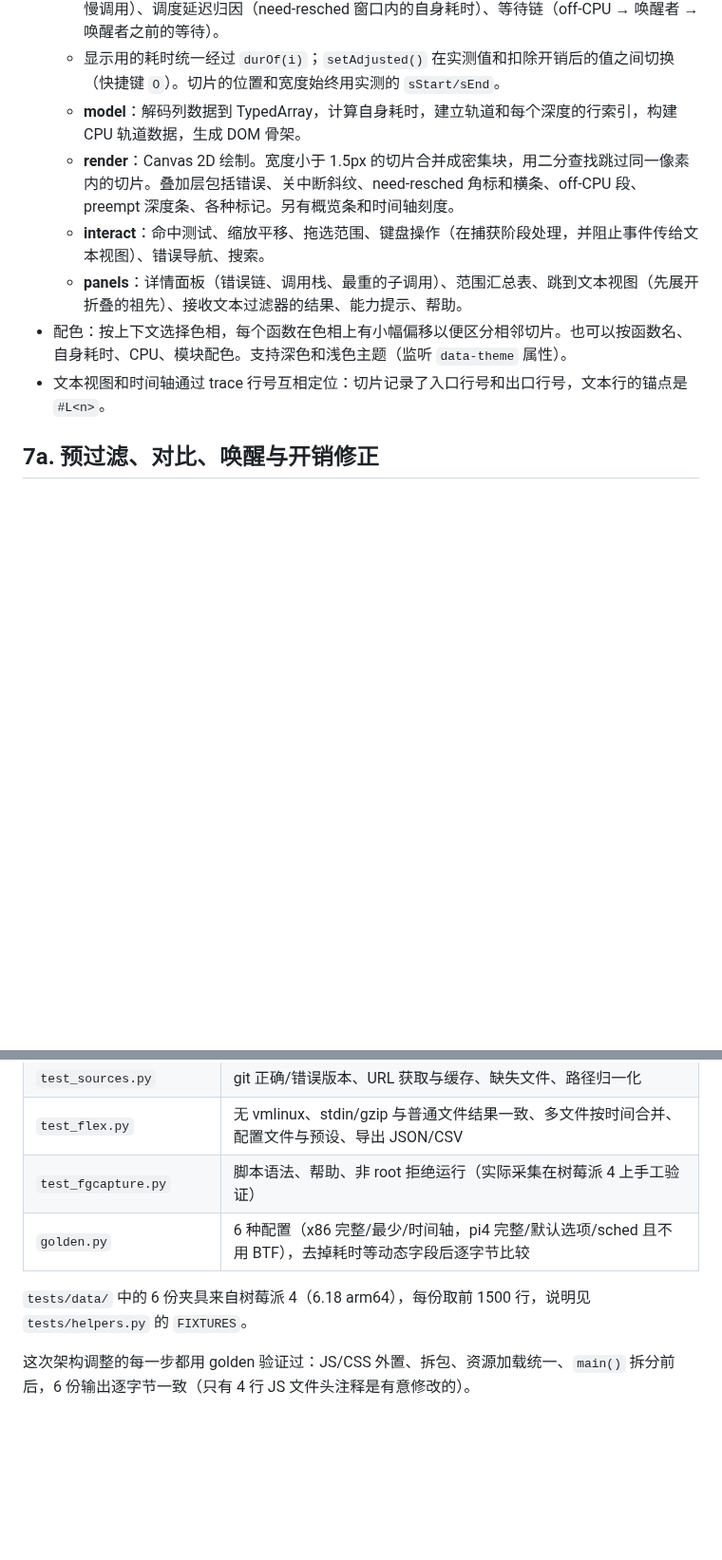
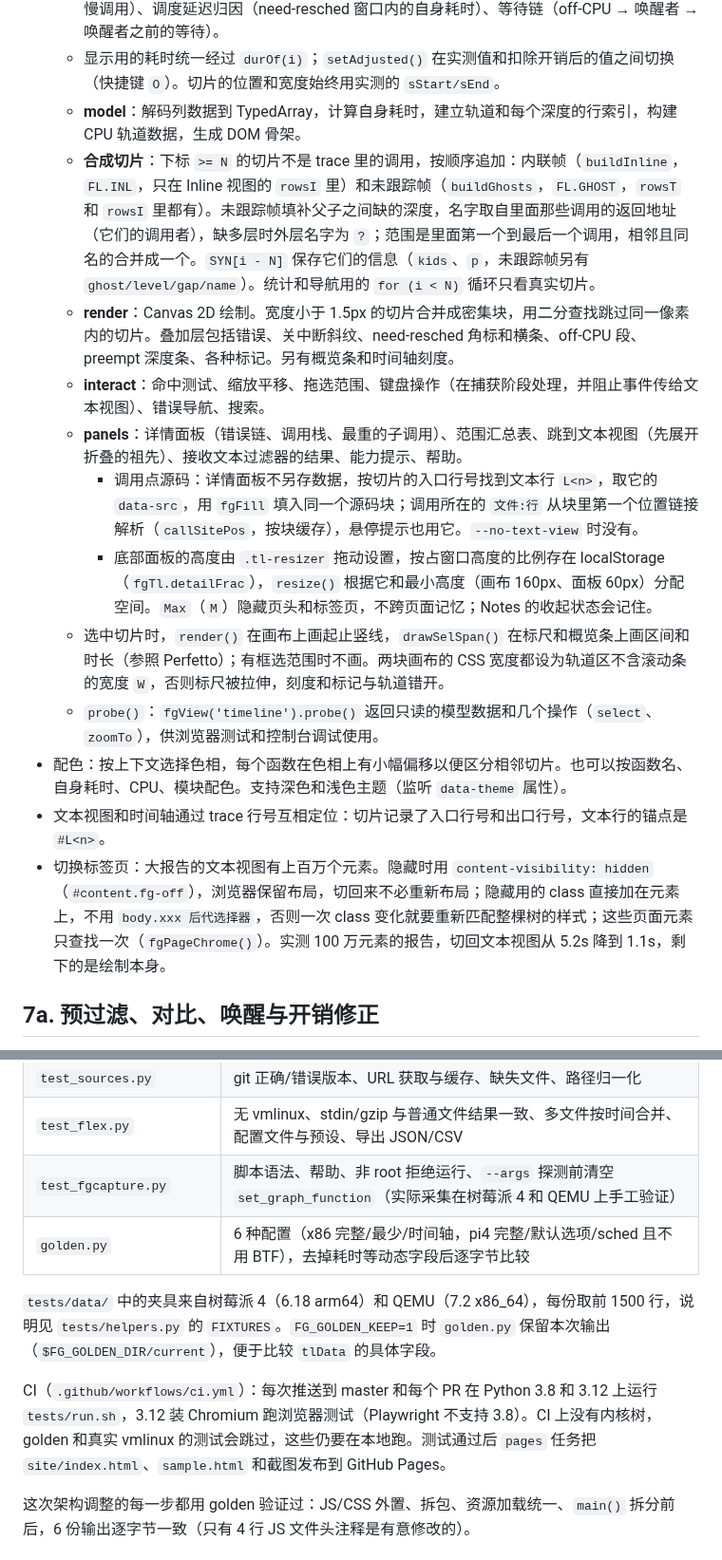
Before and after one commit to pengdonglin137/FuncGraph, a Markdown page: docs/design.md, 2 parts joined by grey strips. Shown at 95% size. Rendered like a GitHub page; blank space fills up the shorter version.

Commit message:
docs: design.md and CLAUDE.md for untraced frames, preempt baseline, call-site source, panel layout, selection marks, tab switching, probe, CI/Pages, sample

```diff
--- a/docs/design.md
+++ b/docs/design.md
@@ -220,11 +222,17 @@ lost[]    [cpu, count, line]
   - **analysis**：错误汇总（syscall → 源头 → errno）、函数耗时分布（对数直方图、分位数、最慢调用）、调度延迟归因（need-resched 窗口内的自身耗时）、等待链（off-CPU → 唤醒者 → 唤醒者之前的等待）。
   - 显示用的耗时统一经过 `durOf(i)`；`setAdjusted()` 在实测值和扣除开销后的值之间切换（快捷键 `O`）。切片的位置和宽度始终用实测的 `sStart/sEnd`。
   - **model**：解码列数据到 TypedArray，计算自身耗时，建立轨道和每个深度的行索引，构建 CPU 轨道数据，生成 DOM 骨架。
+  - **合成切片**：下标 `>= N` 的切片不是 trace 里的调用，按顺序追加：内联帧（`buildInline`，`FL.INL`，只在 Inline 视图的 `rowsI` 里）和未跟踪帧（`buildGhosts`，`FL.GHOST`，`rowsT` 和 `rowsI` 里都有）。未跟踪帧填补父子之间缺的深度，名字取自里面那些调用的返回地址（它们的调用者），缺多层时外层名字为 `?`；范围是里面第一个到最后一个调用，相邻且同名的合并成一个。`SYN[i - N]` 保存它们的信息（`kids`、`p`，未跟踪帧另有 `ghost/level/gap/name`）。统计和导航用的 `for (i < N)` 循环只看真实切片。
   - **render**：Canvas 2D 绘制。宽度小于 1.5px 的切片合并成密集块，用二分查找跳过同一像素内的切片。叠加层包括错误、关中断斜纹、need-resched 角标和横条、off-CPU 段、preempt 深度条、各种标记。另有概览条和时间轴刻度。
   - **interact**：命中测试、缩放平移、拖选范围、键盘操作（在捕获阶段处理，并阻止事件传给文本视图）、错误导航、搜索。
   - **panels**：详情面板（错误链、调用栈、最重的子调用）、范围汇总表、跳到文本视图（先展开折叠的祖先）、接收文本过滤器的结果、能力提示、帮助。
+    - 调用点源码：详情面板不另存数据，按切片的入口行号找到文本行 `L<n>`，取它的 `data-src`，用 `fgFill` 填入同一个源码块；调用所在的 `文件:行` 从块里第一个位置链接解析（`callSitePos`，按块缓存），悬停提示也用它。`--no-text-view` 时没有。
+    - 底部面板的高度由 `.tl-resizer` 拖动设置，按占窗口高度的比例存在 localStorage（`fgTl.detailFrac`），`resize()` 根据它和最小高度（画布 160px、面板 60px）分配空间。`Max`（`M`）隐藏页头和标签页，不跨页面记忆；Notes 的收起状态会记住。
+  - 选中切片时，`render()` 在画布上画起止竖线，`drawSelSpan()` 在标尺和概览条上画区间和时长（参照 Perfetto）；有框选范围时不画。两块画布的 CSS 宽度都设为轨道区不含滚动条的宽度 `W`，否则标尺被拉伸，刻度和标记与轨道错开。
+  - `probe()`：`fgView('timeline').probe()` 返回只读的模型数据和几个操作（`select`、`zoomTo`），供浏览器测试和控制台调试使用。
 - 配色：按上下文选择色相，每个函数在色相上有小幅偏移以便区分相邻切片。也可以按函数名、自身耗时、CPU、模块配色。支持深色和浅色主题（监听 `data-theme` 属性）。
 - 文本视图和时间轴通过 trace 行号互相定位：切片记录了入口行号和出口行号，文本行的锚点是 `#L<n>`。
+- 切换标签页：大报告的文本视图有上百万个元素。隐藏时用 `content-visibility: hidden`（`#content.fg-off`），浏览器保留布局，切回来不必重新布局；隐藏用的 class 直接加在元素上，不用 `body.xxx 后代选择器`，否则一次 class 变化就要重新匹配整棵树的样式；这些页面元素只查找一次（`fgPageChrome()`）。实测 100 万元素的报告，切回文本视图从 5.2s 降到 1.1s，剩下的是绘制本身。
 
 ## 7a. 预过滤、对比、唤醒与开销修正
 
@@ -289,10 +297,12 @@ python3 tests/golden.py --update   # 修改代码前先记录基线
 | `test_inline.py` | 内联链解析（有无 --list、多候选、无输出）与调用点映射 |
 | `test_sources.py` | git 正确/错误版本、URL 获取与缓存、缺失文件、路径归一化 |
 | `test_flex.py` | 无 vmlinux、stdin/gzip 与普通文件结果一致、多文件按时间合并、配置文件与预设、导出 JSON/CSV |
-| `test_fgcapture.py` | 脚本语法、帮助、非 root 拒绝运行（实际采集在树莓派 4 上手工验证） |
+| `test_fgcapture.py` | 脚本语法、帮助、非 root 拒绝运行、`--args` 探测前清空 `set_graph_function`（实际采集在树莓派 4 和 QEMU 上手工验证） |
 | `golden.py` | 6 种配置（x86 完整/最少/时间轴，pi4 完整/默认选项/sched 且不用 BTF），去掉耗时等动态字段后逐字节比较 |
 
-`tests/data/` 中的 6 份夹具来自树莓派 4（6.18 arm64），每份取前 1500 行，说明见 `tests/helpers.py` 的 `FIXTURES`。
+`tests/data/` 中的夹具来自树莓派 4（6.18 arm64）和 QEMU（7.2 x86_64），每份取前 1500 行，说明见 `tests/helpers.py` 的 `FIXTURES`。`FG_GOLDEN_KEEP=1` 时 `golden.py` 保留本次输出（`$FG_GOLDEN_DIR/current`），便于比较 `tlData` 的具体字段。
+
+CI（`.github/workflows/ci.yml`）：每次推送到 master 和每个 PR 在 Python 3.8 和 3.12 上运行 `tests/run.sh`，3.12 装 Chromium 跑浏览器测试（Playwright 不支持 3.8）。CI 上没有内核树，golden 和真实 vmlinux 的测试会跳过，这些仍要在本地跑。测试通过后 `pages` 任务把 `site/index.html`、`sample.html` 和截图发布到 GitHub Pages。
 
 这次架构调整的每一步都用 golden 验证过：JS/CSS 外置、拆包、资源加载统一、`main()` 拆分前后，6 份输出逐字节一致（只有 4 行 JS 文件头注释是有意修改的）。
 
```
Also changed, not shown: other parts of docs/design.md (+6 -0 lines), CLAUDE.md (+8 -3 lines).
